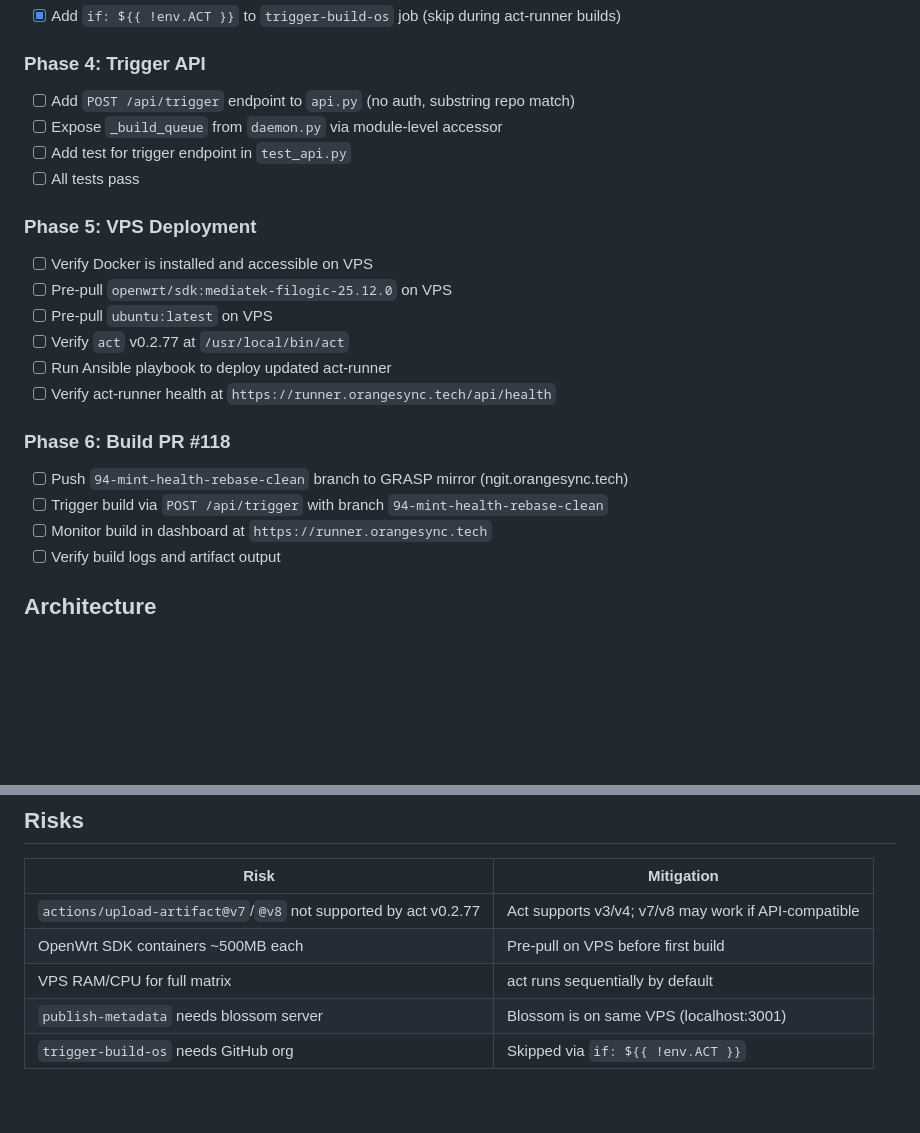
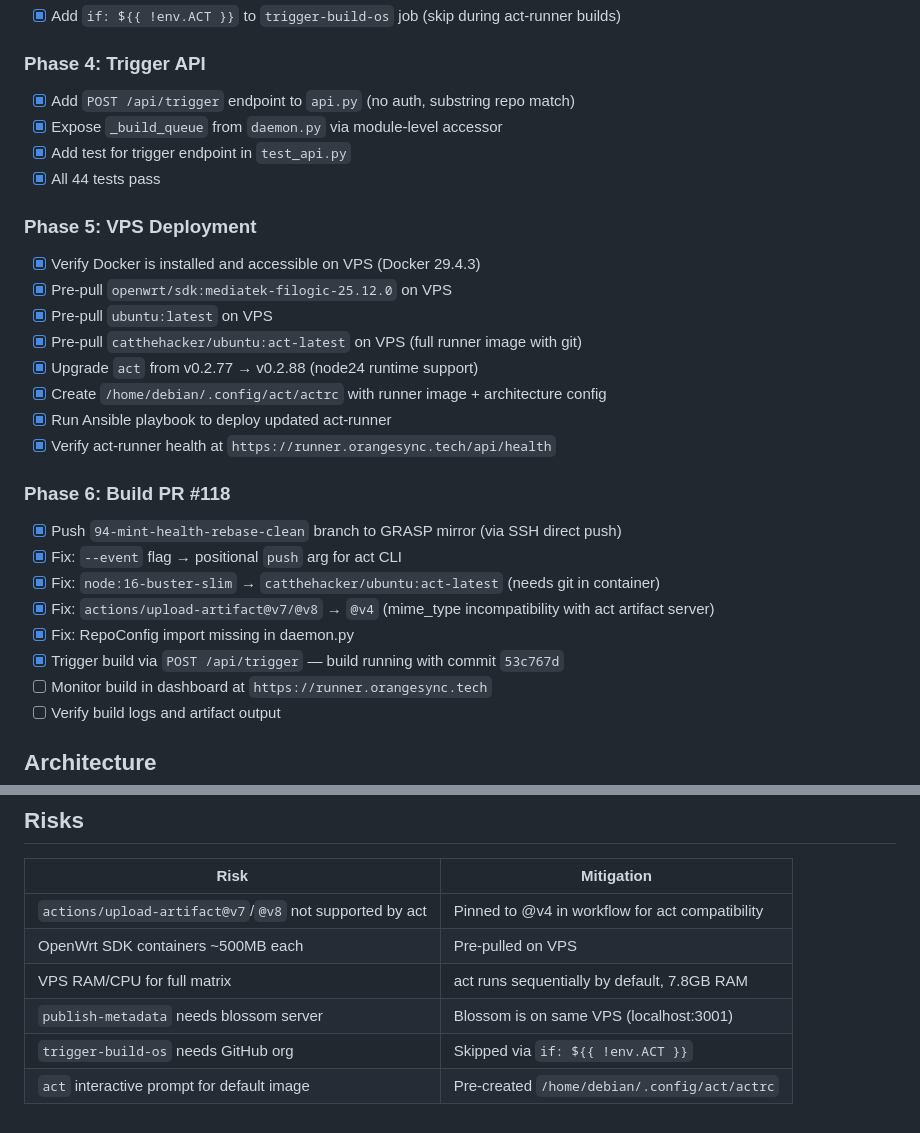
Before and after one commit to OpenTollGate/tollgate-infrastructure-kit, a Markdown page: PLAN-act-runner-tollgate-module-ci.md, 2 parts joined by grey strips. Rendered like a GitHub page; blank space fills up the shorter version.

Commit message:
docs: update plan checklist with deployment progress

```diff
--- a/PLAN-act-runner-tollgate-module-ci.md
+++ b/PLAN-act-runner-tollgate-module-ci.md
@@ -36,24 +36,30 @@ secrets, artifact server, or correct branch config. This plan makes it work end-
 
 ### Phase 4: Trigger API
 
-- [ ] Add `POST /api/trigger` endpoint to `api.py` (no auth, substring repo match)
-- [ ] Expose `_build_queue` from `daemon.py` via module-level accessor
-- [ ] Add test for trigger endpoint in `test_api.py`
-- [ ] All tests pass
+- [x] Add `POST /api/trigger` endpoint to `api.py` (no auth, substring repo match)
+- [x] Expose `_build_queue` from `daemon.py` via module-level accessor
+- [x] Add test for trigger endpoint in `test_api.py`
+- [x] All 44 tests pass
 
 ### Phase 5: VPS Deployment
 
-- [ ] Verify Docker is installed and accessible on VPS
-- [ ] Pre-pull `openwrt/sdk:mediatek-filogic-25.12.0` on VPS
-- [ ] Pre-pull `ubuntu:latest` on VPS
-- [ ] Verify `act` v0.2.77 at `/usr/local/bin/act`
-- [ ] Run Ansible playbook to deploy updated act-runner
-- [ ] Verify act-runner health at `https://runner.orangesync.tech/api/health`
+- [x] Verify Docker is installed and accessible on VPS (Docker 29.4.3)
+- [x] Pre-pull `openwrt/sdk:mediatek-filogic-25.12.0` on VPS
+- [x] Pre-pull `ubuntu:latest` on VPS
+- [x] Pre-pull `catthehacker/ubuntu:act-latest` on VPS (full runner image with git)
+- [x] Upgrade `act` from v0.2.77 → v0.2.88 (node24 runtime support)
+- [x] Create `/home/debian/.config/act/actrc` with runner image + architecture config
+- [x] Run Ansible playbook to deploy updated act-runner
+- [x] Verify act-runner health at `https://runner.orangesync.tech/api/health`
 
 ### Phase 6: Build PR #118
 
-- [ ] Push `94-mint-health-rebase-clean` branch to GRASP mirror (ngit.orangesync.tech)
-- [ ] Trigger build via `POST /api/trigger` with branch `94-mint-health-rebase-clean`
+- [x] Push `94-mint-health-rebase-clean` branch to GRASP mirror (via SSH direct push)
+- [x] Fix: `--event` flag → positional `push` arg for act CLI
+- [x] Fix: `node:16-buster-slim` → `catthehacker/ubuntu:act-latest` (needs git in container)
+- [x] Fix: `actions/upload-artifact@v7/@v8` → `@v4` (mime_type incompatibility with act artifact server)
+- [x] Fix: RepoConfig import missing in daemon.py
+- [x] Trigger build via `POST /api/trigger` — build running with commit `53c767d`
 - [ ] Monitor build in dashboard at `https://runner.orangesync.tech`
 - [ ] Verify build logs and artifact output
 
@@ -88,8 +94,9 @@ Push to ngit mirror (git.orangesync.tech)
 
 | Risk | Mitigation |
 |------|-----------|
-| `actions/upload-artifact@v7`/`@v8` not supported by act v0.2.77 | Act supports v3/v4; v7/v8 may work if API-compatible |
-| OpenWrt SDK containers ~500MB each | Pre-pull on VPS before first build |
-| VPS RAM/CPU for full matrix | act runs sequentially by default |
+| `actions/upload-artifact@v7`/`@v8` not supported by act | Pinned to @v4 in workflow for act compatibility |
+| OpenWrt SDK containers ~500MB each | Pre-pulled on VPS |
+| VPS RAM/CPU for full matrix | act runs sequentially by default, 7.8GB RAM |
 | `publish-metadata` needs blossom server | Blossom is on same VPS (localhost:3001) |
 | `trigger-build-os` needs GitHub org | Skipped via `if: ${{ !env.ACT }}` |
+| `act` interactive prompt for default image | Pre-created `/home/debian/.config/act/actrc` |
```
